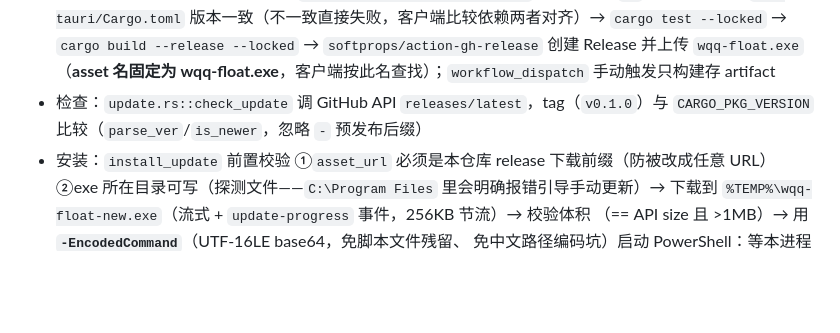
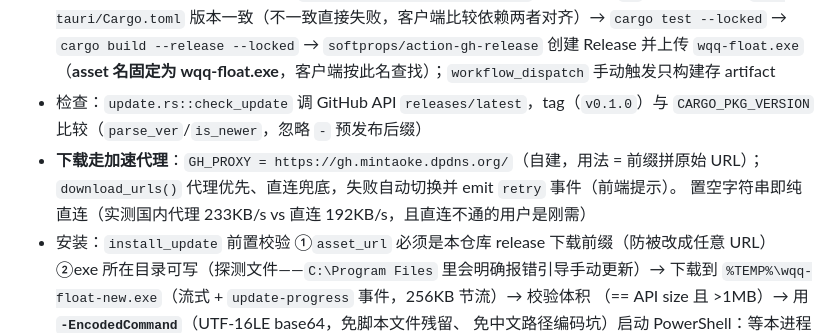
Before and after one commit to sverhesgsfdshfveh-source/dz-wqq-float, a Markdown page: AGENTS.md, the part around the change. Rendered like a GitHub page; blank space fills up the shorter version.

```diff
--- a/AGENTS.md
+++ b/AGENTS.md
@@ -113,6 +113,9 @@ Windows 透明窗口的"像素 alpha 自动穿透"**实测证伪**（spike 记
   （**asset 名固定为 wqq-float.exe**，客户端按此名查找）；`workflow_dispatch` 手动触发只构建存 artifact
 - 检查：`update.rs::check_update` 调 GitHub API `releases/latest`，tag（`v0.1.0`）与
   `CARGO_PKG_VERSION` 比较（`parse_ver`/`is_newer`，忽略 `-` 预发布后缀）
+- **下载走加速代理**：`GH_PROXY = https://gh.mintaoke.dpdns.org/`（自建，用法 = 前缀拼原始 URL）；
+  `download_urls()` 代理优先、直连兜底，失败自动切换并 emit `retry` 事件（前端提示）。
+  置空字符串即纯直连（实测国内代理 233KB/s vs 直连 192KB/s，且直连不通的用户是刚需）
 - 安装：`install_update` 前置校验 ①`asset_url` 必须是本仓库 release 下载前缀（防被改成任意 URL）
   ②exe 所在目录可写（探测文件——`C:\Program Files` 里会明确报错引导手动更新）→ 下载到
   `%TEMP%\wqq-float-new.exe`（流式 + `update-progress` 事件，256KB 节流）→ 校验体积
```
Also changed, not shown: docs/release-checklist.md (+9 -0 lines).
